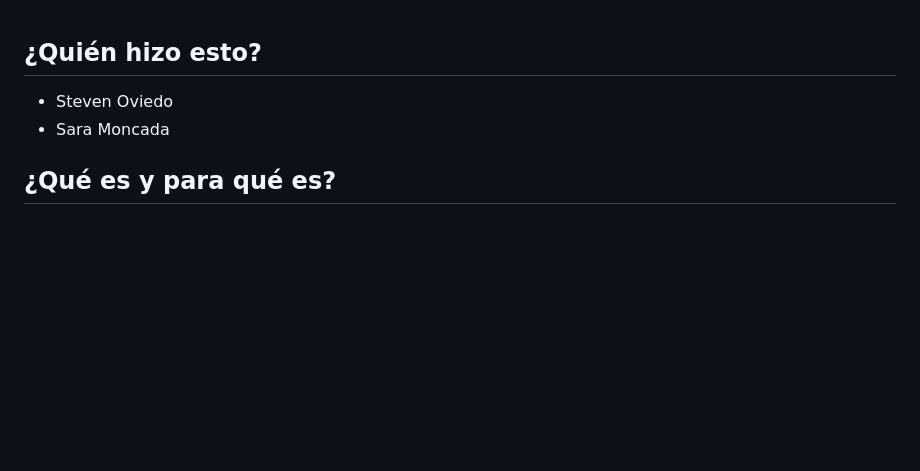
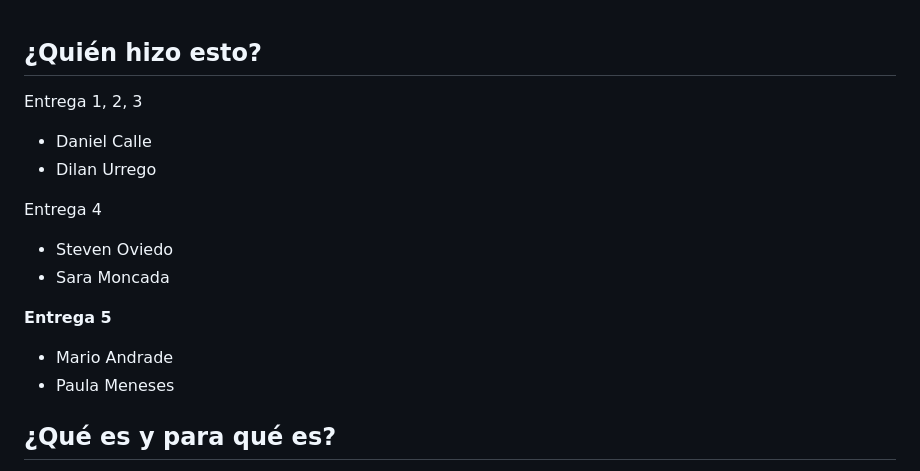
Before and after one commit to PaulaS06/BatallaNaval, a Markdown page: README.MD, the part around the change. Drawn GitHub-style; blank space fills up the shorter version.

```diff
--- a/README.MD
+++ b/README.MD
@@ -1,7 +1,16 @@
 ## ¿Quién hizo esto?
 
+Entrega 1, 2, 3
+- Daniel Calle
+- Dilan Urrego
+
+Entrega 4
 - Steven Oviedo
 - Sara Moncada
+
+**Entrega 5**
+- Mario Andrade
+- Paula Meneses
 
 ## ¿Qué es y para qué es?
 
```
